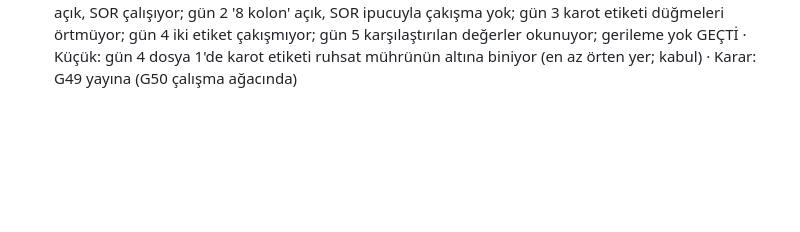
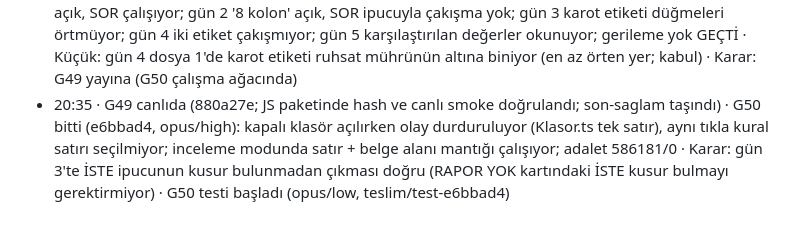
Before and after one commit to tombikdoner10/civil-game-jam, a Markdown page: JOURNAL.md, the part around the change. GitHub-like rendering; blank space fills up the shorter version.

Commit message:
G49 canlıda; G50 testi başladı
Co-Authored-By: Claude Opus 5.5 <noreply@anthropic.com>

```diff
--- a/JOURNAL.md
+++ b/JOURNAL.md
@@ -218,3 +218,4 @@ Proje hafızası: lider her döngü adımında bir satır ekler. `scripts/durum.
 - 20:23 · Döngü adımı: G49 geliştiricide sürüyor (çalışma ağacında Inspect, documents, Klasor, GameScene), kullanım %37 (5 sa), %37 (hafta) · Sıradaki: G49 bitince test ve yayın; eleştirmen ~21.20
 - 20:28 · G49 bitti (2066a4c, opus/high): etiket yeri artık kart yazılarını, mührü, düğmeleri, zarfı ve fişi engel sayıyor (ağırlıklı puan, kaydırılmış adaylar); gün 1 kaçak kat etiketi fotoğrafın altında, kat sayısı ve (zemin dahil) okunuyor; gün 2 '8 kolon' okunuyor; adalet 586181/0 · Bulgu: inceleme modunda kapalı klasöre tıklama klasörü açıp aynı tıkla kural satırı seçiyor (eski hata) → G50 · G49 testi (opus/low, teslim/test-2066a4c) ve G50 (opus/high) paralel
 - 20:33 · Test (G49, opus/low, hatasız): gün 1 HD/720p etiket fotoğrafın altında, kat sayısı ve (zemin dahil) açık, SOR çalışıyor; gün 2 '8 kolon' açık, SOR ipucuyla çakışma yok; gün 3 karot etiketi düğmeleri örtmüyor; gün 4 iki etiket çakışmıyor; gün 5 karşılaştırılan değerler okunuyor; gerileme yok GEÇTİ · Küçük: gün 4 dosya 1'de karot etiketi ruhsat mührünün altına biniyor (en az örten yer; kabul) · Karar: G49 yayına (G50 çalışma ağacında)
+- 20:35 · G49 canlıda (880a27e; JS paketinde hash ve canlı smoke doğrulandı; son-saglam taşındı) · G50 bitti (e6bbad4, opus/high): kapalı klasör açılırken olay durduruluyor (Klasor.ts tek satır), aynı tıkla kural satırı seçilmiyor; inceleme modunda satır + belge alanı mantığı çalışıyor; adalet 586181/0 · Karar: gün 3'te İSTE ipucunun kusur bulunmadan çıkması doğru (RAPOR YOK kartındaki İSTE kusur bulmayı gerektirmiyor) · G50 testi başladı (opus/low, teslim/test-e6bbad4)
```
Also changed, not shown: TASKS.md (+1 -1 lines).
